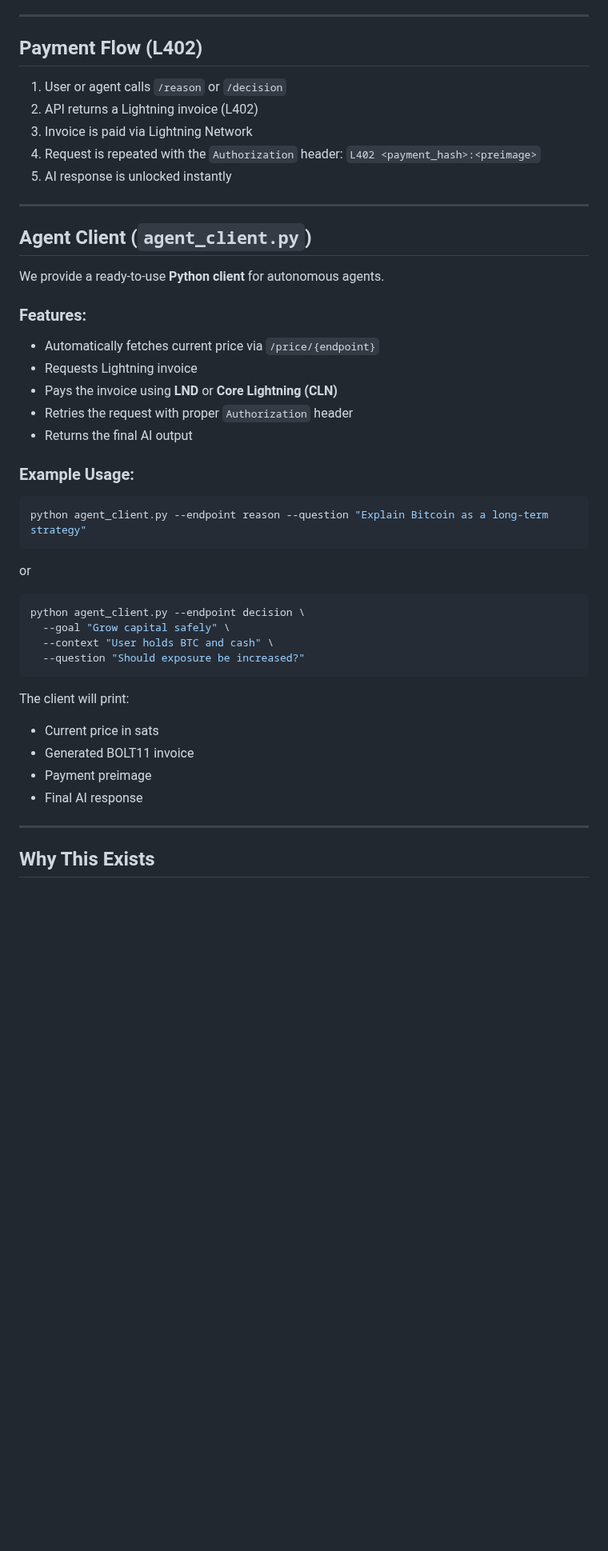
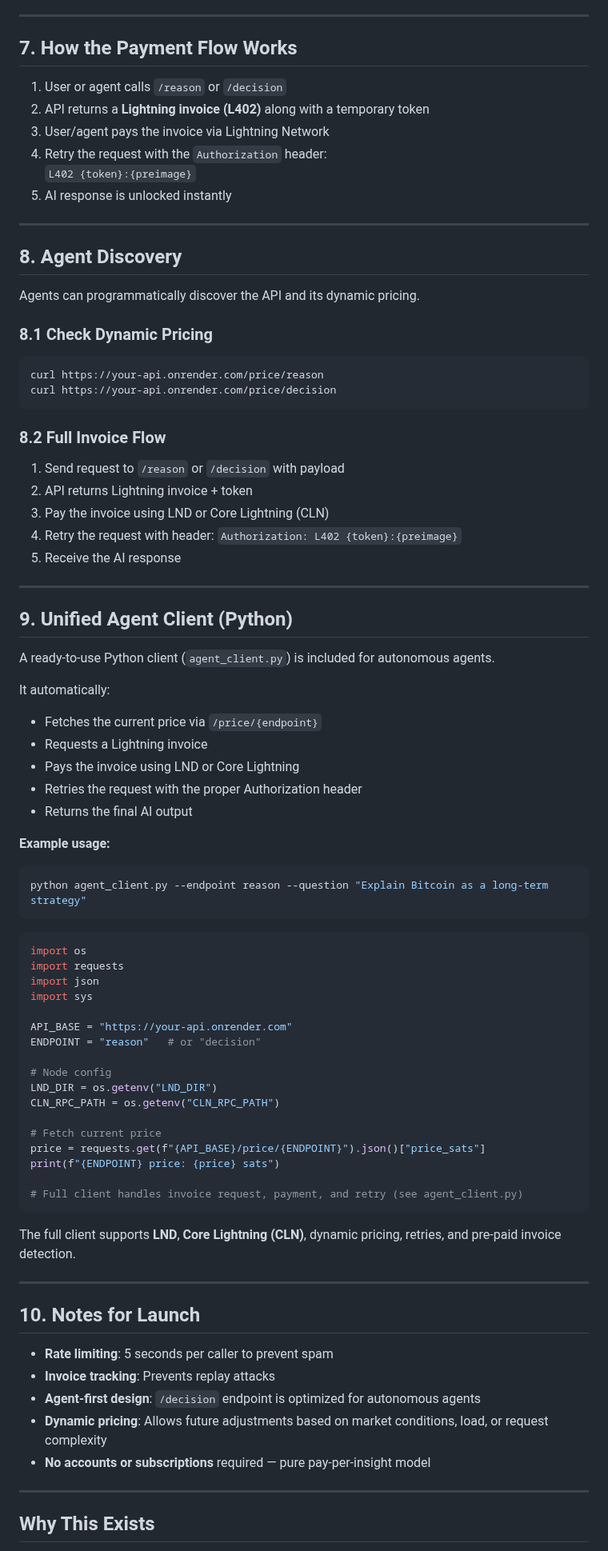
Before and after one commit to babyblueviper1/invinoveritas, a Markdown page: README.md, the part around one of its changes. Shown at 80% size. GitHub-like rendering; blank space fills up the shorter version.

Commit message:
Update README.md . nodes eternal

````diff
--- a/README.md
+++ b/README.md
@@ -148,47 +148,86 @@ Add the following environment variables in the Render dashboard:
 
 ---
 
-## Payment Flow (L402)
+## 7. How the Payment Flow Works
 
 1. User or agent calls `/reason` or `/decision`
-2. API returns a Lightning invoice (L402)
-3. Invoice is paid via Lightning Network
-4. Request is repeated with the `Authorization` header: `L402 <payment_hash>:<preimage>`
+2. API returns a **Lightning invoice (L402)** along with a temporary token
+3. User/agent pays the invoice via Lightning Network
+4. Retry the request with the `Authorization` header:
+   `L402 {token}:{preimage}`
 5. AI response is unlocked instantly
 
 ---
 
-## Agent Client (`agent_client.py`)
+## 8. Agent Discovery
 
-We provide a ready-to-use **Python client** for autonomous agents.
+Agents can programmatically discover the API and its dynamic pricing.
 
-### Features:
-- Automatically fetches current price via `/price/{endpoint}`
-- Requests Lightning invoice
-- Pays the invoice using **LND** or **Core Lightning (CLN)**
-- Retries the request with proper `Authorization` header
+### 8.1 Check Dynamic Pricing
+
+```bash
+curl https://your-api.onrender.com/price/reason
+curl https://your-api.onrender.com/price/decision
+```
+
+### 8.2 Full Invoice Flow
+
+1. Send request to `/reason` or `/decision` with payload
+2. API returns Lightning invoice + token
+3. Pay the invoice using LND or Core Lightning (CLN)
+4. Retry the request with header: `Authorization: L402 {token}:{preimage}`
+5. Receive the AI response
+
+---
+
+## 9. Unified Agent Client (Python)
+
+A ready-to-use Python client (`agent_client.py`) is included for autonomous agents.
+
+It automatically:
+- Fetches the current price via `/price/{endpoint}`
+- Requests a Lightning invoice
+- Pays the invoice using LND or Core Lightning
+- Retries the request with the proper Authorization header
 - Returns the final AI output
 
-### Example Usage:
+**Example usage:**
 
 ```bash
 python agent_client.py --endpoint reason --question "Explain Bitcoin as a long-term strategy"
 ```
 
-or
+```python
+import os
+import requests
+import json
+import sys
 
-```bash
-python agent_client.py --endpoint decision \
-  --goal "Grow capital safely" \
-  --context "User holds BTC and cash" \
-  --question "Should exposure be increased?"
+API_BASE = "https://your-api.onrender.com"
+ENDPOINT = "reason"   # or "decision"
+
+# Node config
+LND_DIR = os.getenv("LND_DIR")
+CLN_RPC_PATH = os.getenv("CLN_RPC_PATH")
+
+# Fetch current price
+price = requests.get(f"{API_BASE}/price/{ENDPOINT}").json()["price_sats"]
+print(f"{ENDPOINT} price: {price} sats")
+
+# Full client handles invoice request, payment, and retry (see agent_client.py)
 ```
 
-The client will print:
-- Current price in sats
-- Generated BOLT11 invoice
-- Payment preimage
-- Final AI response
+The full client supports **LND**, **Core Lightning (CLN)**, dynamic pricing, retries, and pre-paid invoice detection.
+
+---
+
+## 10. Notes for Launch
+
+- **Rate limiting**: 5 seconds per caller to prevent spam
+- **Invoice tracking**: Prevents replay attacks
+- **Agent-first design**: `/decision` endpoint is optimized for autonomous agents
+- **Dynamic pricing**: Allows future adjustments based on market conditions, load, or request complexity
+- **No accounts or subscriptions** required — pure pay-per-insight model
 
 ---
 
````
Also changed, not shown: other parts of README.md (+5 -11 lines).
